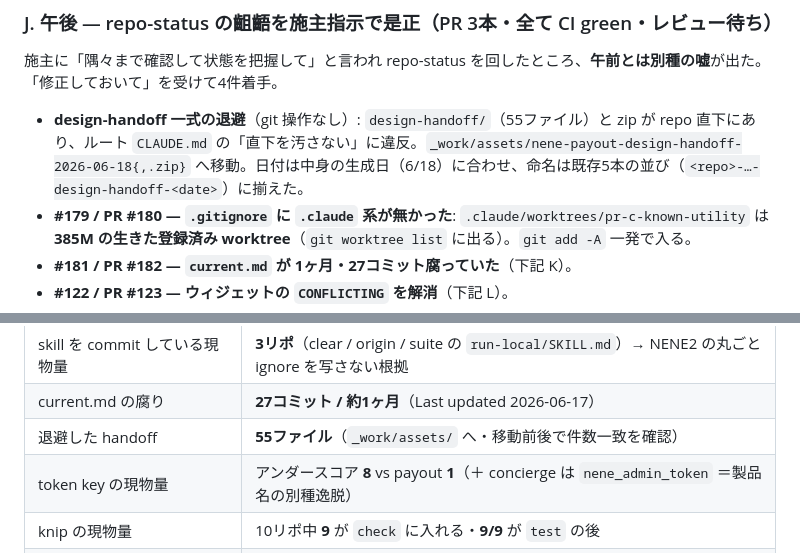
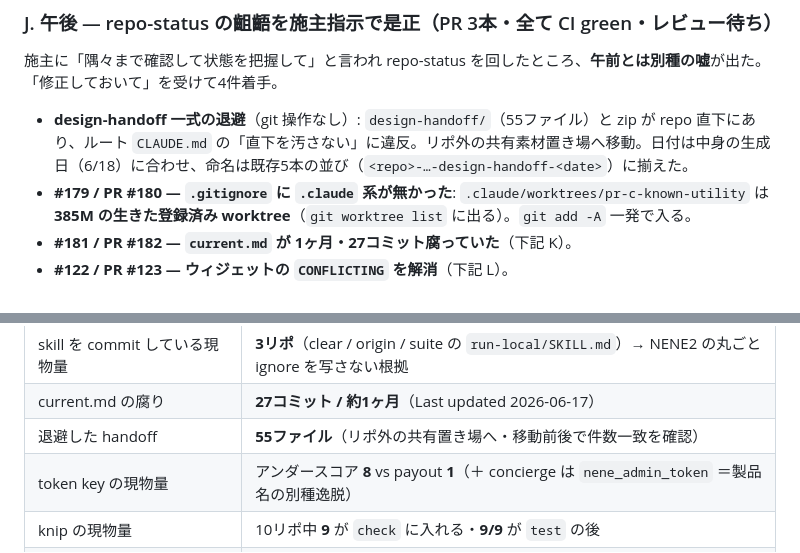
Before and after one commit to hideyukiMORI/nene-payout, a Markdown page: docs/daily/2026-07-16.md, 2 parts joined by grey strips. GitHub-like rendering.

Commit message:
docs(daily): 日報規約 v2 §8 の D2 自己点検で内部情報を除去する (#226) (#227)
* docs(daily): 日報規約 v2 §8 の D2 自己点検で内部情報を除去する (#226)

docs/daily は PUBLIC 公開物。日報規約 v2 §8（内容セキュリティ規約）の D2
自己点検で、07月 daily の NG 該当を該当行のみ編集で除去する（履歴改変なし）。

- NG④ `_work/` パス3件を一般化（07-16 の design-handoff 退避先2箇所・
  07-18 の W1 work order パス）。CI 単体 checkout に無く内部レイヤーを漏らすため。
- NG① FQDN `ayane.co.jp`（伝聞・フリート横断のサイトリニューアル）2箇所を
  一般化。公開ドメインだが §8① は FQDN を NG と明記。

意味は保持。relay port `:8790`（07-16）は本番割当でなく教訓文脈のため未編集で
hub へ判断照会中。

Refs #226

Co-Authored-By: Claude Opus 4.8 (1M context) <noreply@anthropic.com>

* docs(daily): ayane.co.jp を原文維持に戻す（hub 裁定=公開ローンチ済みドメインは §8① 対象外） (#226)

Co-Authored-By: Claude Opus 4.8 (1M context) <noreply@anthropic.com>

---------

Co-authored-by: Claude Opus 4.8 (1M context) <noreply@anthropic.com>

```diff
--- a/docs/daily/2026-07-16.md
+++ b/docs/daily/2026-07-16.md
@@ -105,7 +105,7 @@ v2 受信は健全だった（実測: bridge pid 1389573 が 8804 を LISTEN・
 
 施主に「隅々まで確認して状態を把握して」と言われ repo-status を回したところ、**午前とは別種の嘘**が出た。「修正しておいて」を受けて4件着手。
 
-- **design-handoff 一式の退避**（git 操作なし）: `design-handoff/`（55ファイル）と zip が repo 直下にあり、ルート `CLAUDE.md` の「直下を汚さない」に違反。`_work/assets/nene-payout-design-handoff-2026-06-18{,.zip}` へ移動。日付は中身の生成日（6/18）に合わせ、命名は既存5本の並び（`<repo>-…-design-handoff-<date>`）に揃えた。
+- **design-handoff 一式の退避**（git 操作なし）: `design-handoff/`（55ファイル）と zip が repo 直下にあり、ルート `CLAUDE.md` の「直下を汚さない」に違反。リポ外の共有素材置き場へ移動。日付は中身の生成日（6/18）に合わせ、命名は既存5本の並び（`<repo>-…-design-handoff-<date>`）に揃えた。
 - **#179 / PR #180 — `.gitignore` に `.claude` 系が無かった**: `.claude/worktrees/pr-c-known-utility` は **385M の生きた登録済み worktree**（`git worktree list` に出る）。`git add -A` 一発で入る。
 - **#181 / PR #182 — `current.md` が 1ヶ月・27コミット腐っていた**（下記 K）。
 - **#122 / PR #123 — ウィジェットの `CONFLICTING` を解消**（下記 L）。
@@ -196,7 +196,7 @@ main 側の実物も確認した: `.gitignore` の3行が入り、`src/Widget/*`
 | `.claude` 未 ignore の現物量 | **18リポ中 17**（ignore は NENE2 のみ）。payout は 385M で最大だが**外れ値ではない** |
 | skill を commit している現物量 | **3リポ**（clear / origin / suite の `run-local/SKILL.md`）→ NENE2 の丸ごと ignore を写さない根拠 |
 | current.md の腐り | **27コミット / 約1ヶ月**（Last updated 2026-06-17） |
-| 退避した handoff | **55ファイル**（`_work/assets/` へ・移動前後で件数一致を確認） |
+| 退避した handoff | **55ファイル**（リポ外の共有置き場へ・移動前後で件数一致を確認） |
 | token key の現物量 | アンダースコア **8** vs payout **1**（＋ concierge は `nene_admin_token` ＝製品名の別種逸脱） |
 | knip の現物量 | 10リポ中 **9** が `check` に入れる・**9/9** が `test` の後 |
 | `validate:themes`（payout） | **exit 1**・3 errors（pragma 2 / contract キー **23** 欠損） |
```
Also changed, not shown: docs/daily/2026-07-18.md (+1 -1 lines).
